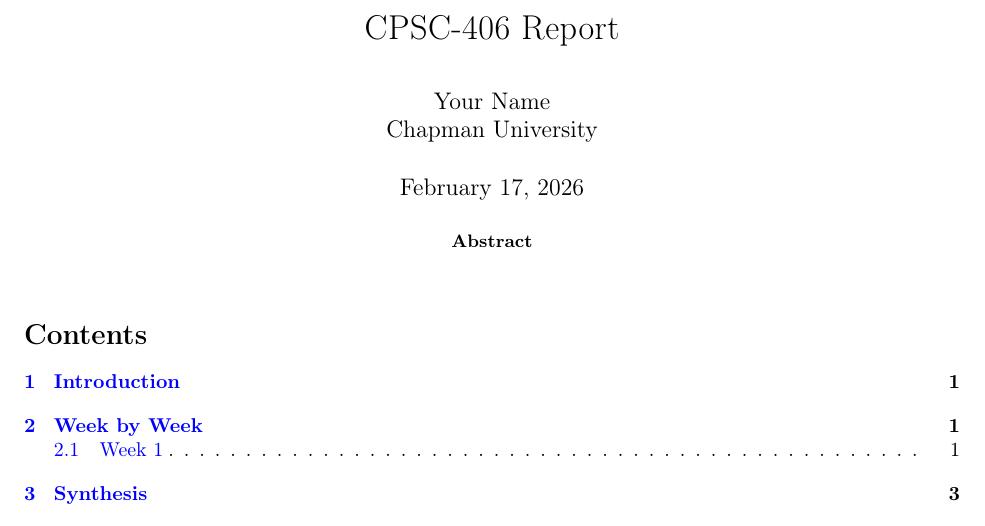
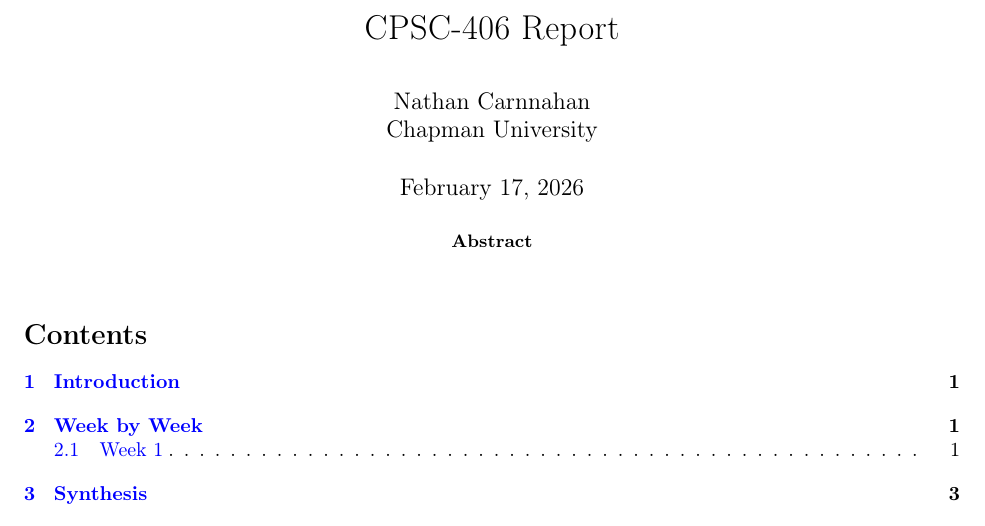
Before and after one commit to SwagCoder34/CPSC406, a LaTeX paper (report/report.tex): part of page 1 of 3, cut so that both start at the same text. Compiled offline with pdfLaTeX.

Commit message:
Updated report.tex

```diff
--- a/report/report.tex
+++ b/report/report.tex
@@ -65,7 +65,7 @@
   \newtheorem{remark}[theorem]{Remark}
 
 \title{CPSC-406 Report}
-\author{Your Name  \\ Chapman University}
+\author{Nathan Carnnahan  \\ Chapman University}
 
 \date{\today}
 
```
